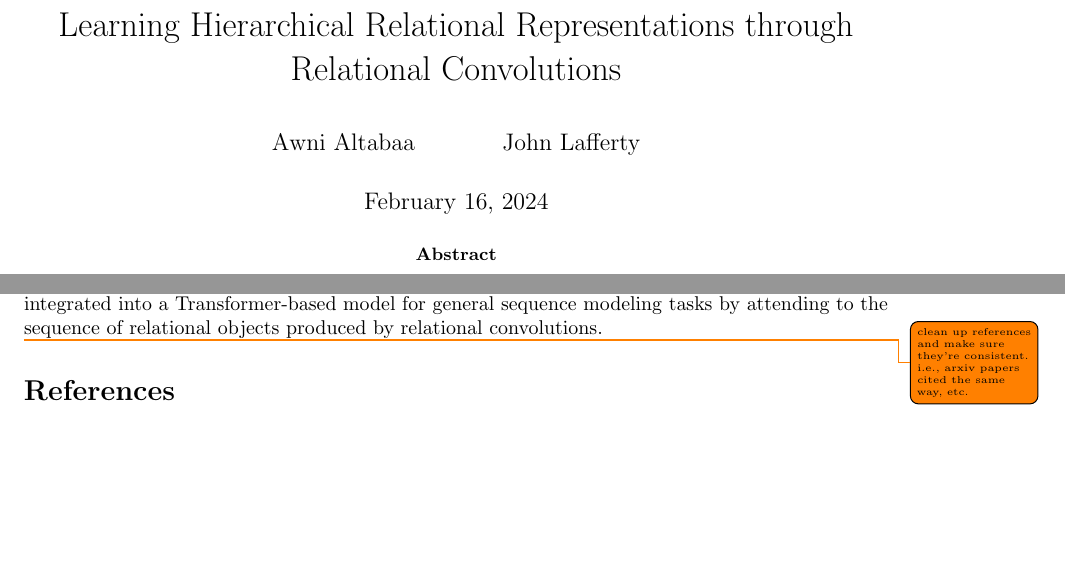
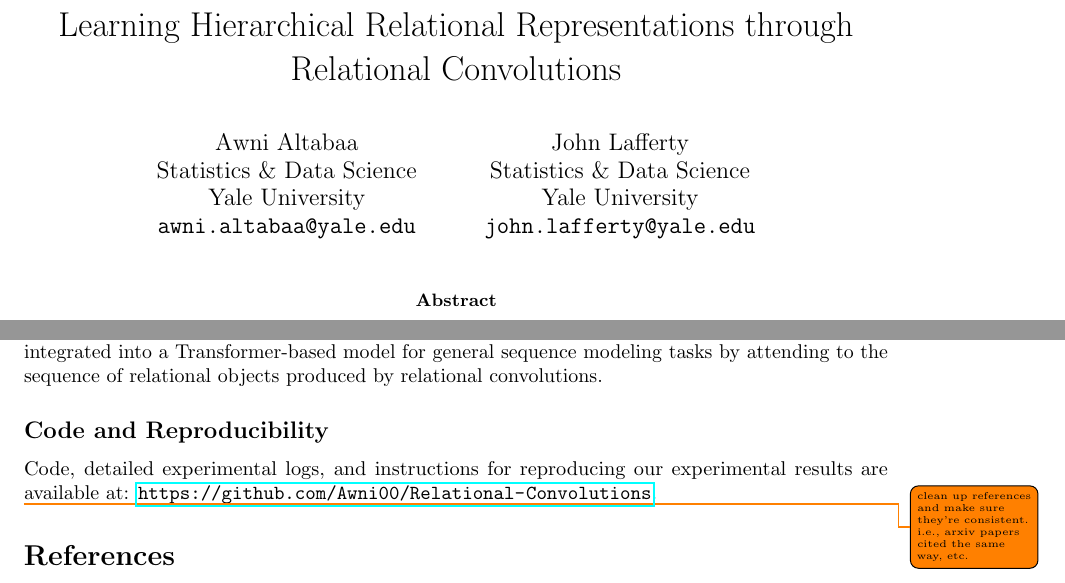
Before and after one commit to Awni00/relational-convolutions, a LaTeX paper (arxiv v2/main.tex): two parts of pages 1 and 11 of 22 before the commit and two parts of pages 1 and 12 of 22 after it, joined at a grey line, cut so that both start at the same text, the shorter picture padded with empty space. Compiled offline with pdfLaTeX.

Commit message:
added author info and code/reproducibility statement

```diff
--- a/arxiv v2/main.tex
+++ b/arxiv v2/main.tex
@@ -41,7 +44,19 @@
 \usepackage[textsize=tiny]{todonotes}
 
 \title{Learning Hierarchical Relational Representations through \\ Relational Convolutions}
-\author{Awni Altabaa \and John Lafferty}
+\author{
+    Awni Altabaa\\
+    Statistics \& Data Science\\
+    Yale University\\
+    \texttt{awni.altabaa@yale.edu}
+    \and
+    John Lafferty\\
+    Statistics \& Data Science\\
+    Yale University\\
+    \texttt{john.lafferty@yale.edu}
+    }
+\date{}
+
 \begin{document}
 \maketitle
 
@@ -62,12 +77,12 @@
 % \section*{Broader Impact Statement}
 % This work proposes an architectural framework for learning representations of hierarchical relations. In our assessment, the potential societal consequences are not distinctive and do not require detailed discussion here.
 
-% \section*{Code and data}
-% Code and experimental logs are available at: \texttt{https://[Anonymized]}
-
+\subsection*{Code and Reproducibility}
+Code, detailed experimental logs, and instructions for reproducing our experimental results are available at: \url{https://github.com/Awni00/Relational-Convolutions}.
 
 % bibliography
 \todo{clean up references and make sure they're consistent. i.e., arxiv papers cited the same way, etc.}
+% \printbibliography
 \bibliography{references}
 \bibliographystyle{plainnat}
 % \bibliographystyle{icml2024}
```
Also changed, not shown: arxiv v2/main.tex (6 more changed lines).
